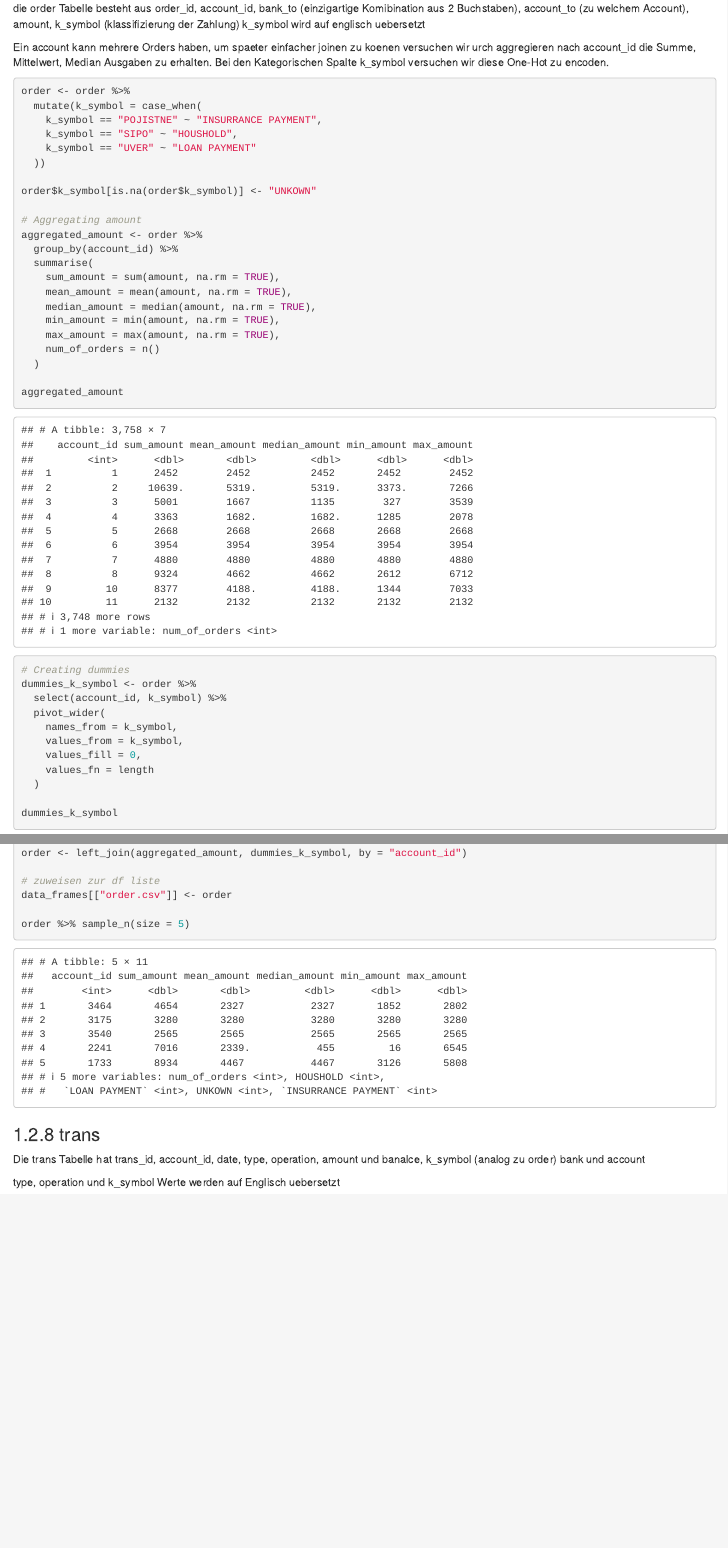
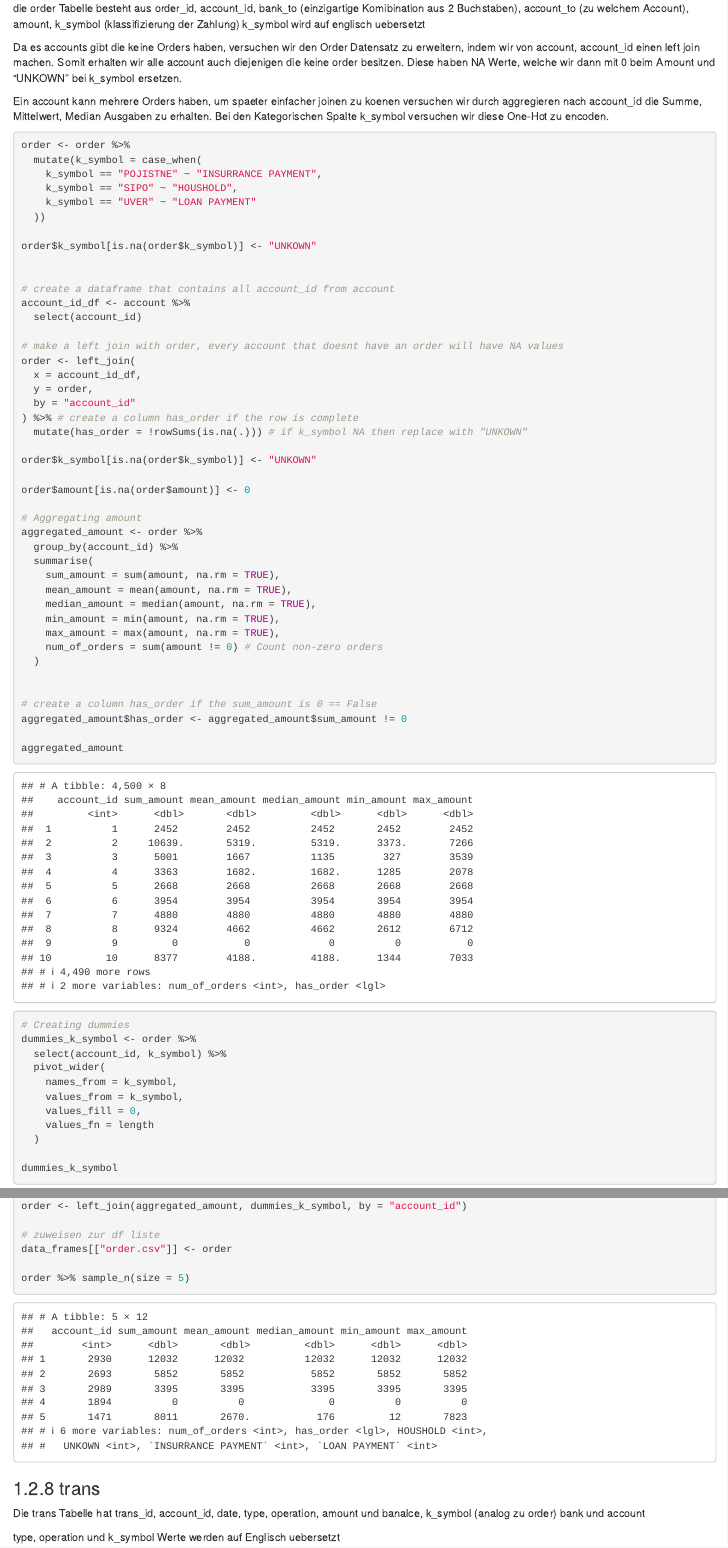
Before and after one commit to 7ben18/fhnw-aml-Angewandtes-Machine-Learning, an R Markdown document (aml-mc-hs23-ben.rmd): the page in a window 1100 px wide, from 7080 px down, and a second part further down, joined at a grey line. Rendered offline with R 4.5, knitr and Pandoc, with nearby package versions; code that draws random numbers runs with fixed seeds of ours; some code elsewhere in the file could not run offline.

Commit message:
rewrangle order dataframe

````diff
--- a/aml-mc-hs23-ben.rmd
+++ b/aml-mc-hs23-ben.rmd
@@ -269,7 +268,9 @@ loan %>% sample_n(size = 5)
 die order Tabelle besteht aus order_id, account_id, bank_to (einzigartige Komibination aus 2 Buchstaben), account_to (zu welchem Account), amount, k_symbol (klassifizierung der Zahlung)
 k_symbol wird auf englisch uebersetzt
 
-Ein account kann mehrere Orders haben, um spaeter einfacher joinen zu koenen versuchen wir urch aggregieren nach account_id die Summe, Mittelwert, Median Ausgaben zu erhalten. Bei den Kategorischen Spalte k_symbol versuchen wir diese One-Hot zu encoden.
+Da es accounts gibt die keine Orders haben, versuchen wir den Order Datensatz zu erweitern, indem wir von account, account_id einen left join machen. Somit erhalten wir alle account auch diejenigen die keine order besitzen. Diese haben NA Werte, welche wir dann mit 0 beim Amount und "UNKOWN" bei k_symbol ersetzen.
+
+Ein account kann mehrere Orders haben, um spaeter einfacher joinen zu koenen versuchen wir durch aggregieren nach account_id die Summe, Mittelwert, Median Ausgaben zu erhalten. Bei den Kategorischen Spalte k_symbol versuchen wir diese One-Hot zu encoden.
 ```{r wrangle order}
 order <- order %>%
   mutate(k_symbol = case_when(
@@ -280,6 +281,23 @@ order <- order %>%
 
 order$k_symbol[is.na(order$k_symbol)] <- "UNKOWN"
 
+
+# create a dataframe that contains all account_id from account
+account_id_df <- account %>%
+  select(account_id)
+
+# make a left join with order, every account that doesnt have an order will have NA values
+order <- left_join(
+  x = account_id_df,
+  y = order,
+  by = "account_id"
+) %>% # create a column has_order if the row is complete
+  mutate(has_order = !rowSums(is.na(.))) # if k_symbol NA then replace with "UNKOWN"
+
+order$k_symbol[is.na(order$k_symbol)] <- "UNKOWN"
+
+order$amount[is.na(order$amount)] <- 0
+
 # Aggregating amount
 aggregated_amount <- order %>%
   group_by(account_id) %>%
@@ -289,11 +307,14 @@ aggregated_amount <- order %>%
     median_amount = median(amount, na.rm = TRUE),
     min_amount = min(amount, na.rm = TRUE),
     max_amount = max(amount, na.rm = TRUE),
-    num_of_orders = n()
+    num_of_orders = sum(amount != 0) # Count non-zero orders
   )
 
+
+# create a column has_order if the sum_amount is 0 == False
+aggregated_amount$has_order <- aggregated_amount$sum_amount != 0
+
 aggregated_amount
-
 
 # Creating dummies
 dummies_k_symbol <- order %>%
````
Also changed, not shown: aml-mc-hs23-ben.rmd (57 more changed lines).
